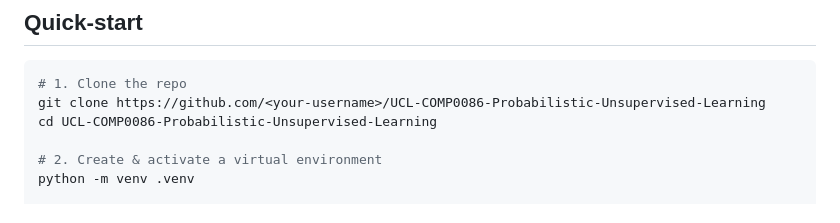
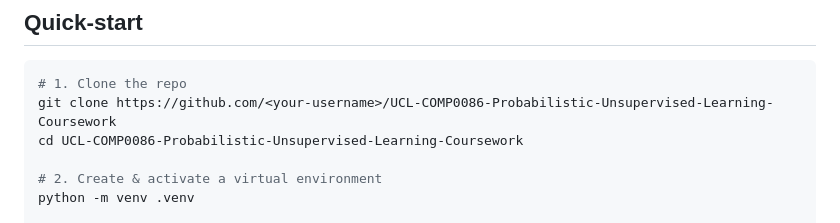
Before and after one commit to BenoitCou/UCL-COMP0086-Probabilistic-and-Unsupervised-Learning-Coursework, a Markdown page: README.md, the part around the change. GitHub-like rendering.

````diff
--- a/README.md
+++ b/README.md
@@ -15,8 +15,8 @@ The questions can be found here: https://www.gatsby.ucl.ac.uk/teaching/courses/m
 
 ```bash
 # 1. Clone the repo
-git clone https://github.com/<your-username>/UCL-COMP0086-Probabilistic-Unsupervised-Learning
-cd UCL-COMP0086-Probabilistic-Unsupervised-Learning
+git clone https://github.com/<your-username>/UCL-COMP0086-Probabilistic-Unsupervised-Learning-Coursework
+cd UCL-COMP0086-Probabilistic-Unsupervised-Learning-Coursework
 
 # 2. Create & activate a virtual environment
 python -m venv .venv
````
